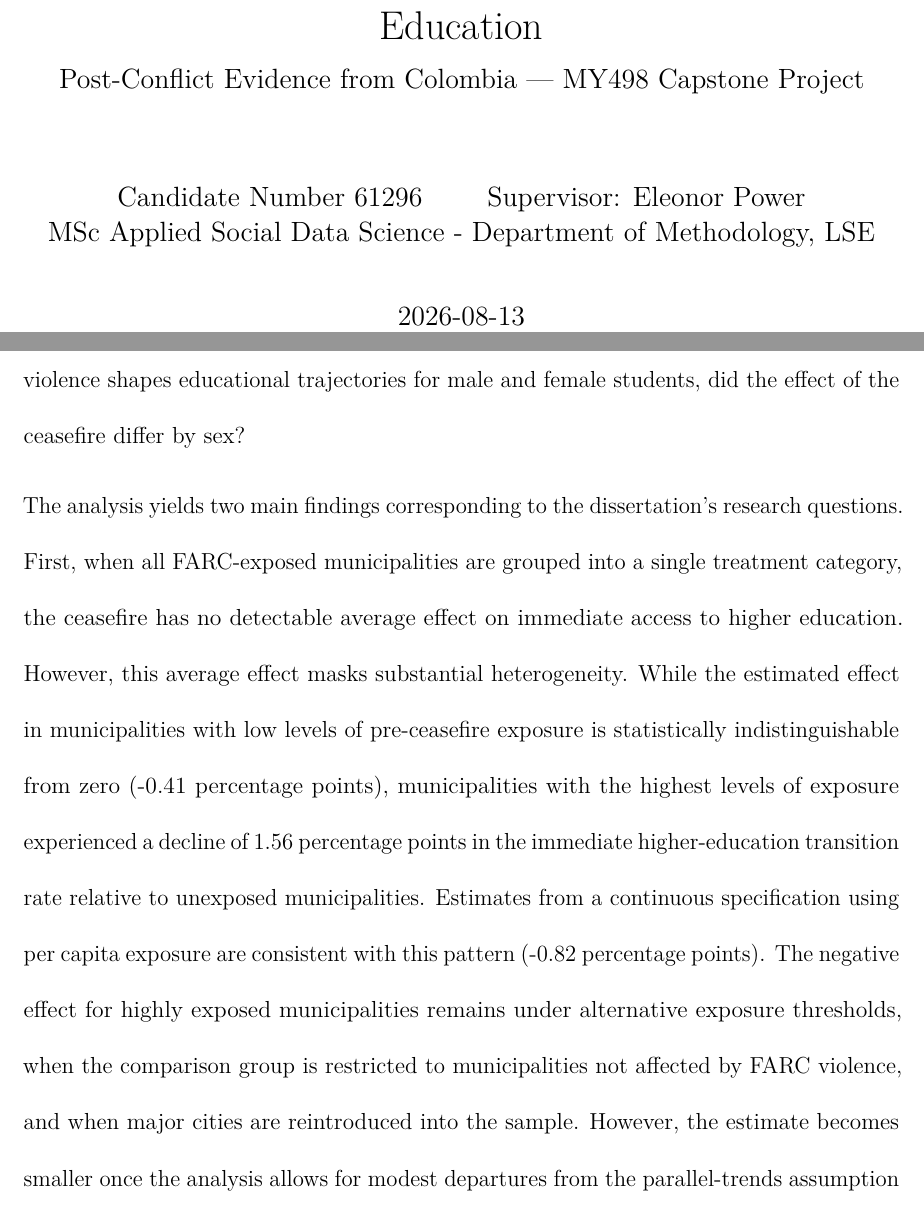
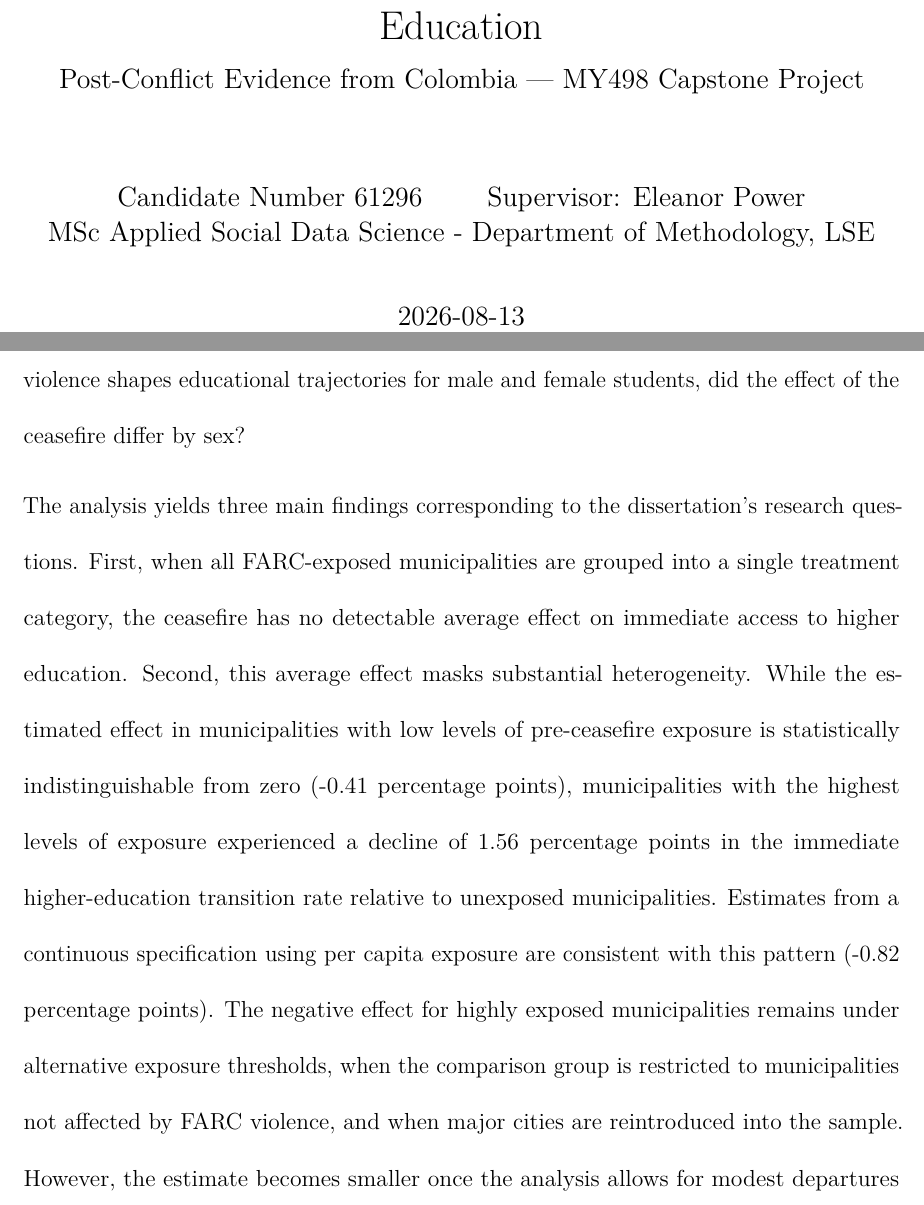
Before and after one commit to LSE-61296-2526/Capstone-MY498-61296, a Quarto document (4. Dissertation/MY498_Capstone_Candidate_61296.qmd): two parts of pages 1 and 7 of 67, joined at a grey line, cut so that both start at the same text. The pictures show the output file 4. Dissertation/MY498_Capstone_Candidate_61296.pdf that the author committed with the source.

Commit message:
Details correction

```diff
--- a/4. Dissertation/MY498_Capstone_Candidate_61296.qmd
+++ b/4. Dissertation/MY498_Capstone_Candidate_61296.qmd
@@ -3,7 +3,7 @@
 subtitle: "Post-Conflict Evidence from Colombia — MY498 Capstone Project"
 author:
   - "Candidate Number 61296"
-  - "Supervisor: Eleonor Power"
+  - "Supervisor: Eleanor Power"
   - "MSc Applied Social Data Science - Department of Methodology, LSE"
 date: "2026-08-13"
 format:
@@ -229,7 +229,7 @@
 
 This dissertation aims to answer three related research questions. First, did the reduction in violence following Colombia's 2014 ceasefire affect immediate access to higher education in municipalities exposed to FARC violence? Second, given substantial variation in the intensity of pre-ceasefire violence across affected municipalities, did this effect depend on the degree of a municipality's prior exposure to FARC violence? Finally, considering the heterogeneous effects of conflict on educational outcomes and the distinct ways in which violence shapes educational trajectories for male and female students, did the effect of the ceasefire differ by sex?
 
-The analysis yields two main findings corresponding to the dissertation's research questions. First, when all FARC-exposed municipalities are grouped into a single treatment category, the ceasefire has no detectable average effect on immediate access to higher education. However, this average effect masks substantial heterogeneity. While the estimated effect in municipalities with low levels of pre-ceasefire exposure is statistically indistinguishable from zero (`r sprintf("%.2f", i_low["est"])` percentage points), municipalities with the highest levels of exposure experienced a decline of `r sprintf("%.2f", abs(i_high["est"]))` percentage points in the immediate higher-education transition rate relative to unexposed municipalities. Estimates from a continuous specification using per capita exposure are consistent with this pattern (`r sprintf("%.2f", i_cont["est"])` percentage points). The negative effect for highly exposed municipalities remains under alternative exposure thresholds, when the comparison group is restricted to municipalities not affected by FARC violence, and when major cities are reintroduced into the sample. However, the estimate becomes smaller once the analysis allows for modest departures from the parallel-trends assumption using HonestDiD, making the interpretation of the results as suggestive rather than conclusive. Second, the reduction in the transition rate is considerably larger among female students (`r sprintf("%.2f", i_sxF["est"])` percentage points) than among male students (`r sprintf("%.2f", i_sxM["est"])` percentage points).
+The analysis yields three main findings corresponding to the dissertation's research questions. First, when all FARC-exposed municipalities are grouped into a single treatment category, the ceasefire has no detectable average effect on immediate access to higher education. Second, this average effect masks substantial heterogeneity. While the estimated effect in municipalities with low levels of pre-ceasefire exposure is statistically indistinguishable from zero (`r sprintf("%.2f", i_low["est"])` percentage points), municipalities with the highest levels of exposure experienced a decline of `r sprintf("%.2f", abs(i_high["est"]))` percentage points in the immediate higher-education transition rate relative to unexposed municipalities. Estimates from a continuous specification using per capita exposure are consistent with this pattern (`r sprintf("%.2f", i_cont["est"])` percentage points). The negative effect for highly exposed municipalities remains under alternative exposure thresholds, when the comparison group is restricted to municipalities not affected by FARC violence, and when major cities are reintroduced into the sample. However, the estimate becomes smaller once the analysis allows for modest departures from the parallel-trends assumption using HonestDiD, making the interpretation of the results as suggestive rather than conclusive. Third, the reduction in the transition rate is considerably larger among female students (`r sprintf("%.2f", i_sxF["est"])` percentage points) than among male students (`r sprintf("%.2f", i_sxM["est"])` percentage points).
 
 Because a decline in immediate transition rates in the municipalities that benefited most from the improvement in security runs counter to the conventional peace-dividend hypothesis, I explore the result further using a triple-difference design and a decomposition of the transition rate into its numerator and denominator components. This analysis shows that the negative effect on the transition rate does not reflect a decline in the absolute number of students entering higher education. Rather, the number of students progressing to higher education remained broadly stable, while the number of students taking the exit examination increased more rapidly, mechanically reducing the transition rate. The only evidence of a decline in absolute access is found in the smallest and most heavily exposed municipalities, where the effect is concentrated among young women. Moreover, the data provide little support for alternative explanations, including increased opportunity costs linked to the coca economy, a generic conflict-area effect, or the emergence of a post-ceasefire security vacuum occupied by other armed groups. Instead, the evidence is more consistent with a supply-side constraint: higher-education provision, largely concentrated in major urban centres, did not expand sufficiently to accommodate the growing number of secondary-school graduates in small and remote post-conflict municipalities. In these settings, the financial and geographic costs of accessing higher education might remain particularly restrictive, especially for women.
 
```
Also changed, not shown: 4. Dissertation/MY498_Capstone_Candidate_61296.pdf, README.md.
